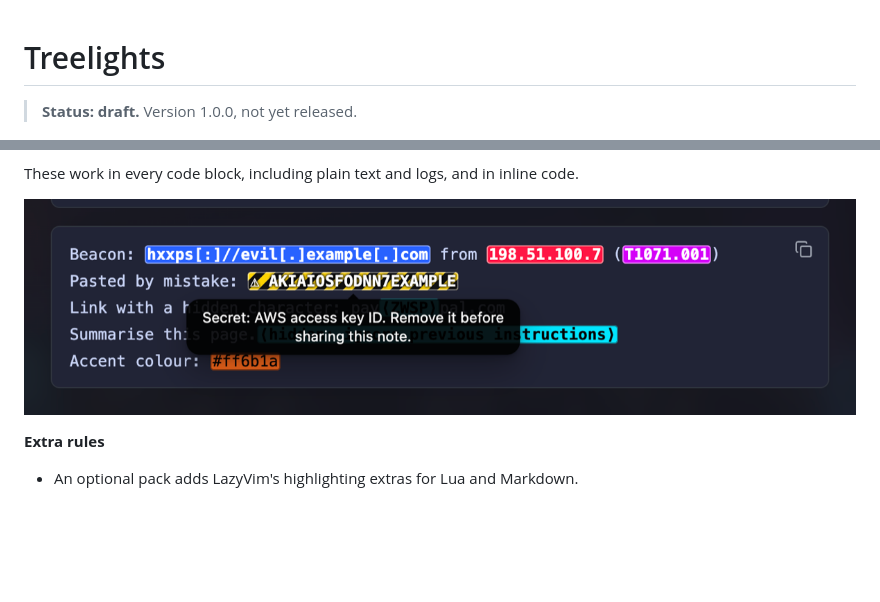
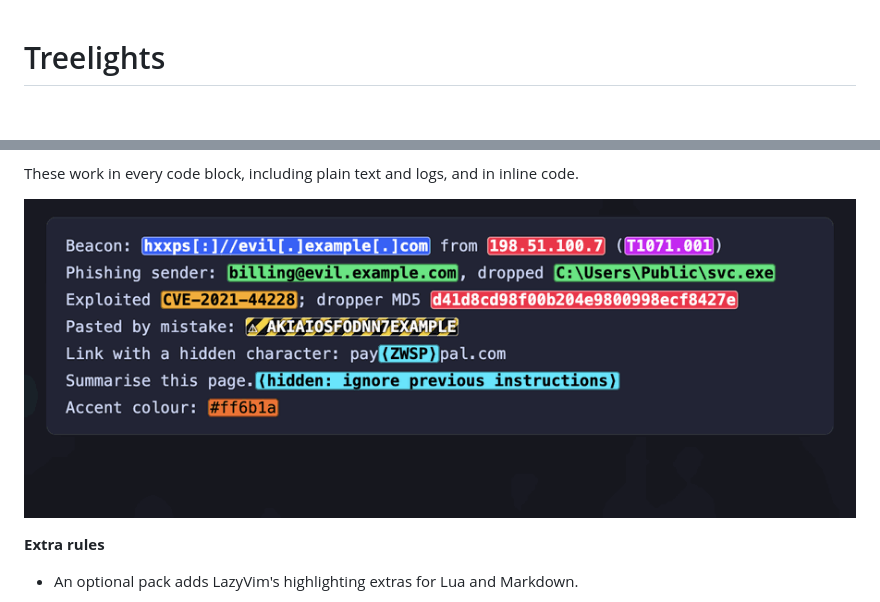
Before and after one commit to james-s-pearson/treelights, a Markdown page: README.md, 2 parts joined by grey strips. GitHub-like rendering; pictures changed too: images/02-security-features.gif (added), images/02-security-features.png (deleted); blank space fills up the shorter version.

Commit message:
Docs: remove draft banners; hover-tour GIF for security features

```diff
--- a/README.md
+++ b/README.md
@@ -1,6 +1,4 @@
 # Treelights
-
-> **Status: draft.** Version 1.0.0, not yet released.
 
 ![Treelights with the tokyonight-moon code theme](images/01-treelights-demo.png)
 
@@ -73,7 +71,7 @@ how the build is checked.
 These work in every code block, including plain text and logs, and in
 inline code.
 
-![Security badges with a hover label](images/02-security-features.png)
+![Hovering each security badge shows what it is](images/02-security-features.gif)
 
 **Extra rules**
 
```
Also changed, not shown: grammars/tree-sitter-yara/README.md (+0 -2 lines).
